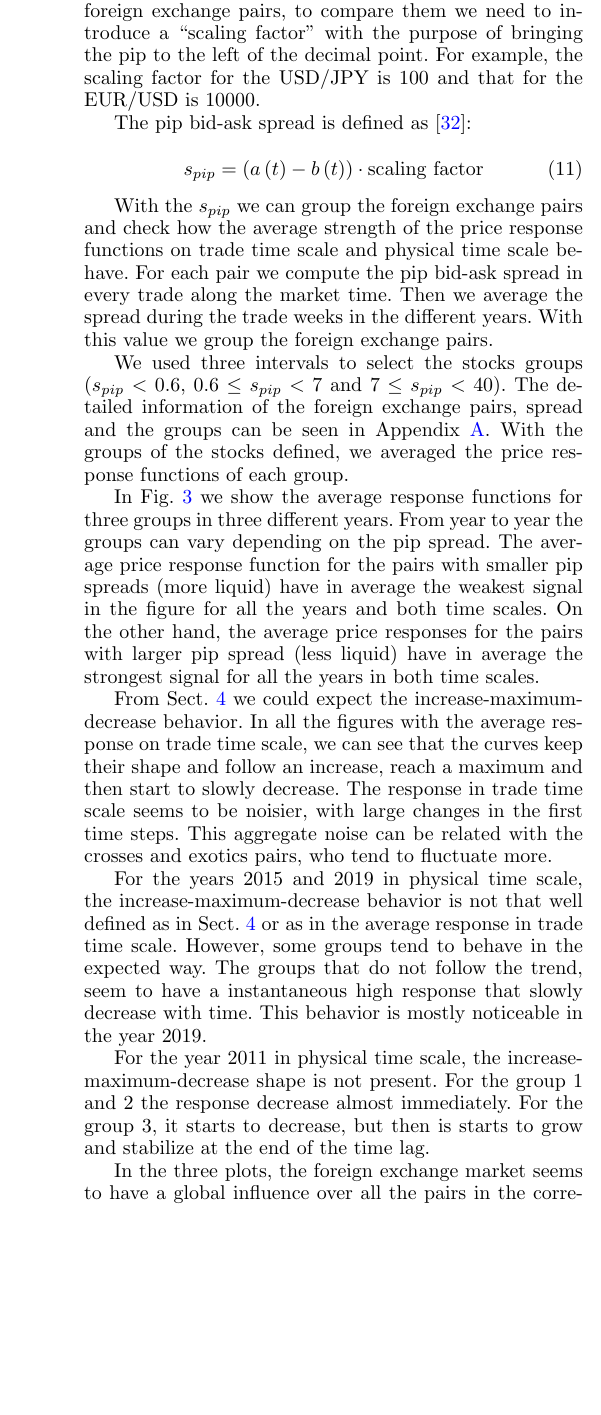
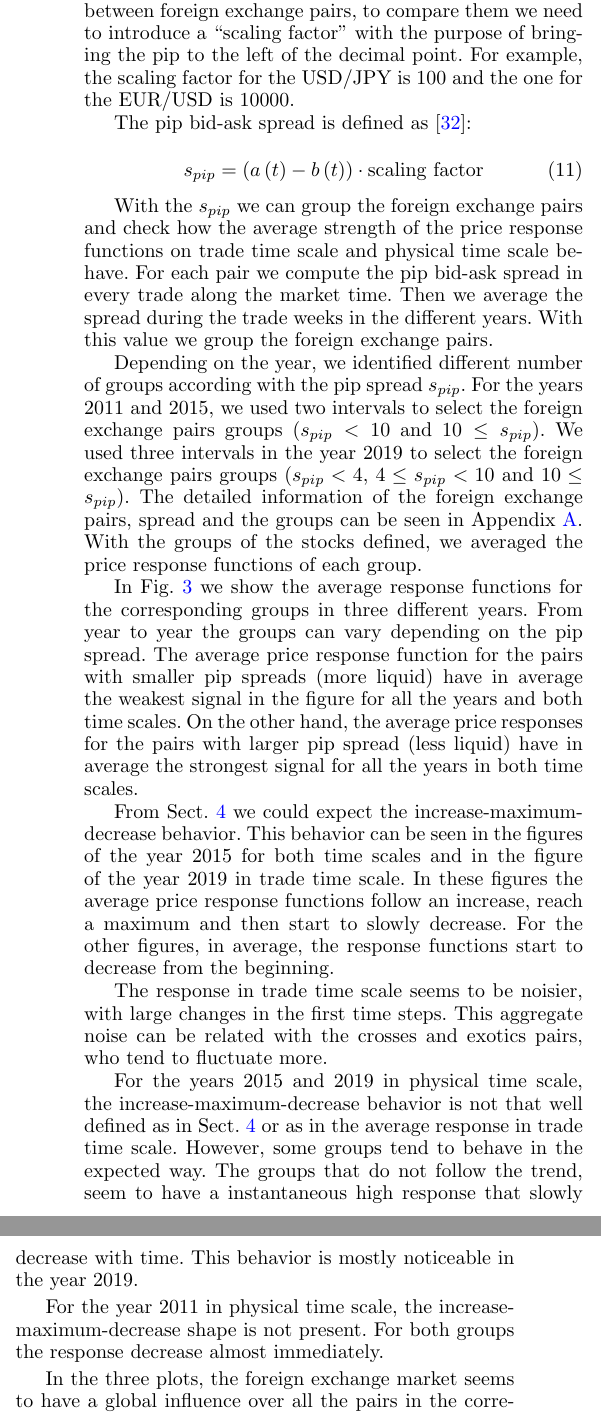
Before and after one commit to juanhenao21/forex_response_spread_year, a LaTeX paper (paper/forex_response_spread_paper/main.tex, which reads paper/forex_response_spread_paper/sections/07_spread_impact.tex): part of one column of page 6 of 9 before the commit and two parts of the columns of page 6 of 9 after it, the two joined at a grey line, cut so that both start at the same text, the shorter picture padded with empty space. Compiled offline with pdfLaTeX.

Commit message:
Fix explanation

```diff
--- a/paper/forex_response_spread_paper/sections/07_spread_impact.tex
+++ b/paper/forex_response_spread_paper/sections/07_spread_impact.tex
@@ -3,10 +3,10 @@
 To analyze the spread impact in price response functions, we used 47 foreign
 exchange pairs from three different years (Appendix \ref{app:fx_pairs_spread}).
 As we showed in Sect. \ref{sec:introduction}, due to the difference in the
-position of the decimal points between foreign exchange pairs, to compare them
-we need to introduce a ``scaling factor'' with the purpose of bringing the pip
-to the left of the decimal point. For example, the scaling factor for the
-USD/JPY is $100$ and that for the EUR/USD is $10000$.
+position of the decimal points in the price between foreign exchange pairs, to
+compare them we need to introduce a ``scaling factor'' with the purpose of
+bringing the pip to the left of the decimal point. For example, the scaling
+factor for the USD/JPY is $100$ and the one for the EUR/USD is $10000$.
 
 The pip bid-ask spread is defined as \cite{micro_eff}:
 
@@ -36,25 +36,32 @@ pairs.
     \label{fig:spread_impact}
 \end{figure*}
 
-We used three intervals to select the stocks groups ($s_{pip}<0.6$,
-$0.6 \le s_{pip} <7$ and $7 \le s_{pip} <40$). The detailed information of the
-foreign exchange pairs, spread and the groups can be seen in Appendix
-\ref{app:fx_pairs_spread}. With the groups of the stocks defined, we averaged
-the price response functions of each group.
+Depending on the year, we identified different number of groups according with
+the pip spread $s_{pip}$. For the years 2011 and 2015, we used two intervals to
+select the foreign exchange pairs groups ($s_{pip}<10$ and $10 \le s_{pip}$).
+We used three intervals in the year 2019 to select the foreign exchange pairs
+groups ($s_{pip}<4$, $4 \le s_{pip} < 10$ and $10 \le s_{pip}$). The detailed
+information of the foreign exchange pairs, spread and the groups can be seen in
+Appendix \ref{app:fx_pairs_spread}. With the groups of the stocks defined, we
+averaged the price response functions of each group.
 
 In Fig. \ref{fig:spread_impact} we show the average response functions for
-three groups in three different years. From year to year the groups can vary
-depending on the pip spread. The average price response function for the pairs
-with smaller pip spreads (more liquid) have in average the weakest signal in
-the figure for all the years and both time scales. On the other hand, the
-average price responses for the pairs with larger pip spread (less liquid) have
-in average the strongest signal for all the years in both time scales.
+the corresponding groups in three different years. From year to year the groups
+can vary depending on the pip spread. The average price response function for
+the pairs with smaller pip spreads (more liquid) have in average the weakest
+signal in the figure for all the years and both time scales. On the other hand,
+the average price responses for the pairs with larger pip spread (less liquid)
+have in average the strongest signal for all the years in both time scales.
 
 From Sect. \ref{sec:response_functions} we could expect the
-increase-maximum-decrease behavior. In all the figures with the average
-response on trade time scale, we can see that the curves keep their shape and
-follow an increase, reach a maximum and then start to slowly decrease. The
-response in trade time scale seems to be noisier, with large changes in the
+increase-maximum-decrease behavior. This behavior can be seen in the figures of
+the year 2015 for both time scales and in the figure of the year 2019 in trade
+time scale. In these figures the average price response functions follow an
+increase, reach a maximum and then start to slowly decrease. For the other
+figures, in average, the response functions start to decrease from the
+beginning.
+
+The response in trade time scale seems to be noisier, with large changes in the
 first time steps. This aggregate noise can be related with the crosses and
 exotics pairs, who tend to fluctuate more.
 
@@ -66,9 +73,7 @@ follow the trend, seem to have a instantaneous high response that slowly
 decrease with time. This behavior is mostly noticeable in the year 2019.
 
 For the year 2011 in physical time scale, the increase-maximum-decrease shape
-is not present. For the group 1 and 2 the response decrease almost immediately.
-For the group 3, it starts to decrease, but then is starts to grow and
-stabilize at the end of the time lag.
+is not present. For both groups the response decrease almost immediately.
 
 In the three plots, the foreign exchange market seems to have a global
 influence over all the pairs in the corresponding years. A similar behavior
```
